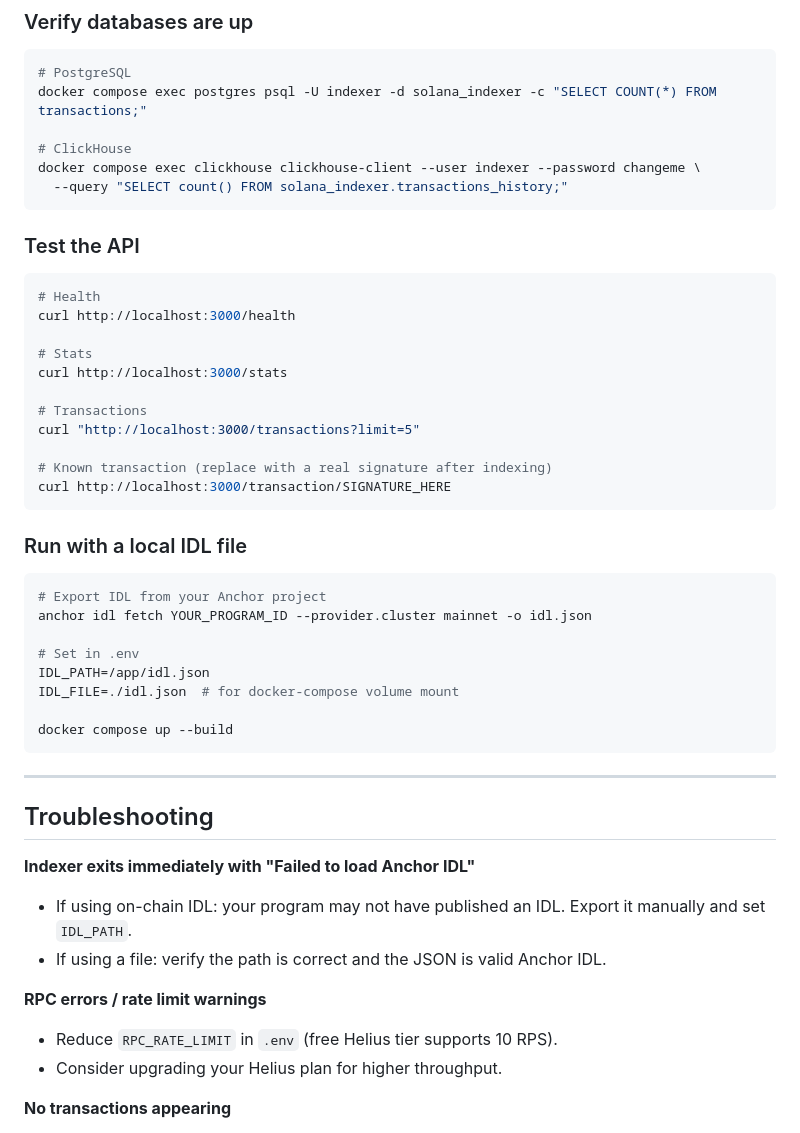
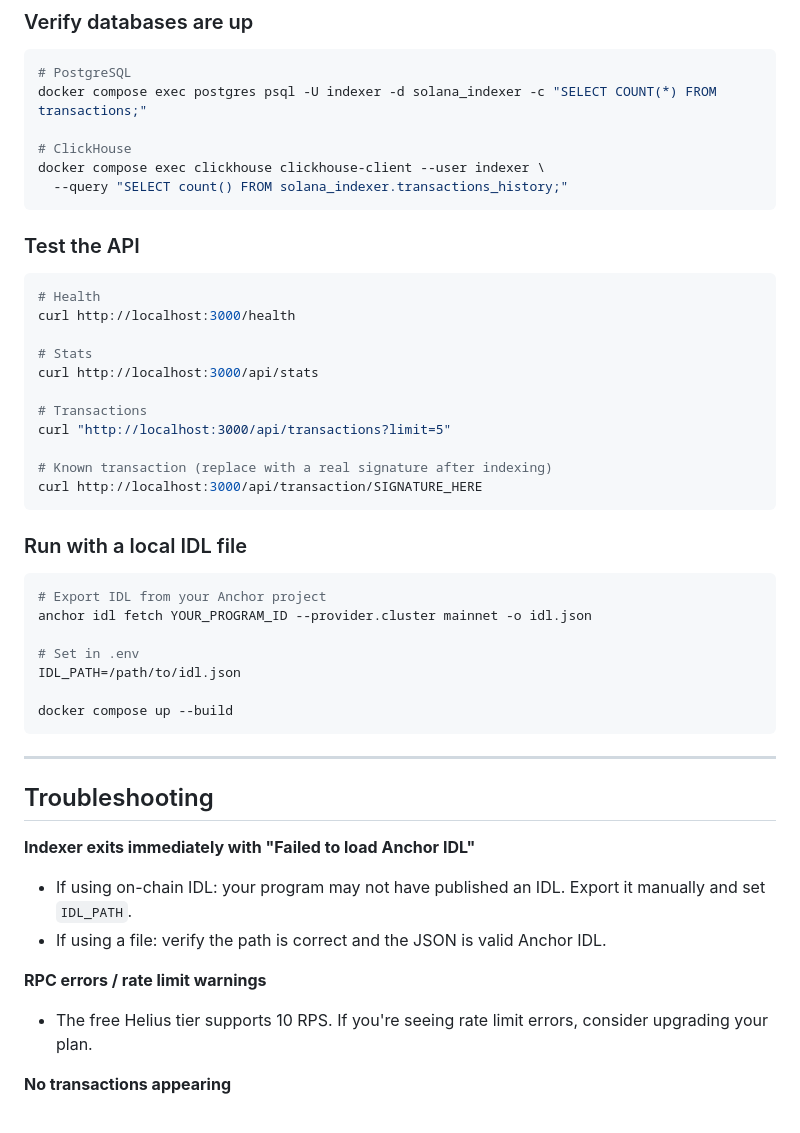
Before and after one commit to carsonpine/bubblegum, a Markdown page: readme.md, the part around one of its changes. GitHub-like rendering.

````diff
--- a/readme.md
+++ b/readme.md
@@ -270,7 +263,7 @@ Open `http://localhost:3000` after starting the stack.
 docker compose exec postgres psql -U indexer -d solana_indexer -c "SELECT COUNT(*) FROM transactions;"
 
 # ClickHouse
-docker compose exec clickhouse clickhouse-client --user indexer --password changeme \
+docker compose exec clickhouse clickhouse-client --user indexer \
   --query "SELECT count() FROM solana_indexer.transactions_history;"
 ```
 
@@ -281,13 +274,13 @@ docker compose exec clickhouse clickhouse-client --user indexer --password chang
 curl http://localhost:3000/health
 
 # Stats
-curl http://localhost:3000/stats
+curl http://localhost:3000/api/stats
 
 # Transactions
-curl "http://localhost:3000/transactions?limit=5"
+curl "http://localhost:3000/api/transactions?limit=5"
 
 # Known transaction (replace with a real signature after indexing)
-curl http://localhost:3000/transaction/SIGNATURE_HERE
+curl http://localhost:3000/api/transaction/SIGNATURE_HERE
 ```
 
 ### Run with a local IDL file
@@ -297,8 +290,7 @@ curl http://localhost:3000/transaction/SIGNATURE_HERE
 anchor idl fetch YOUR_PROGRAM_ID --provider.cluster mainnet -o idl.json
 
 # Set in .env
-IDL_PATH=/app/idl.json
-IDL_FILE=./idl.json  # for docker-compose volume mount
+IDL_PATH=/path/to/idl.json
 
 docker compose up --build
 ```
@@ -312,8 +304,7 @@ docker compose up --build
 - If using a file: verify the path is correct and the JSON is valid Anchor IDL.
 
 **RPC errors / rate limit warnings**
-- Reduce `RPC_RATE_LIMIT` in `.env` (free Helius tier supports 10 RPS).
-- Consider upgrading your Helius plan for higher throughput.
+- The free Helius tier supports 10 RPS. If you're seeing rate limit errors, consider upgrading your plan.
 
 **No transactions appearing**
 - Confirm `PROGRAM_ID` is the correct base58 public key.
````
Also changed, not shown: other parts of readme.md (+13 -20 lines).
